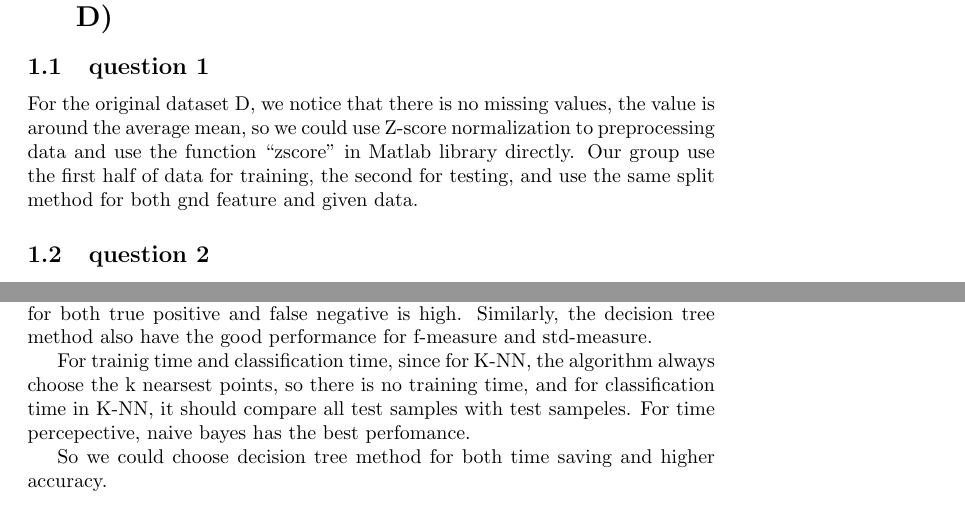
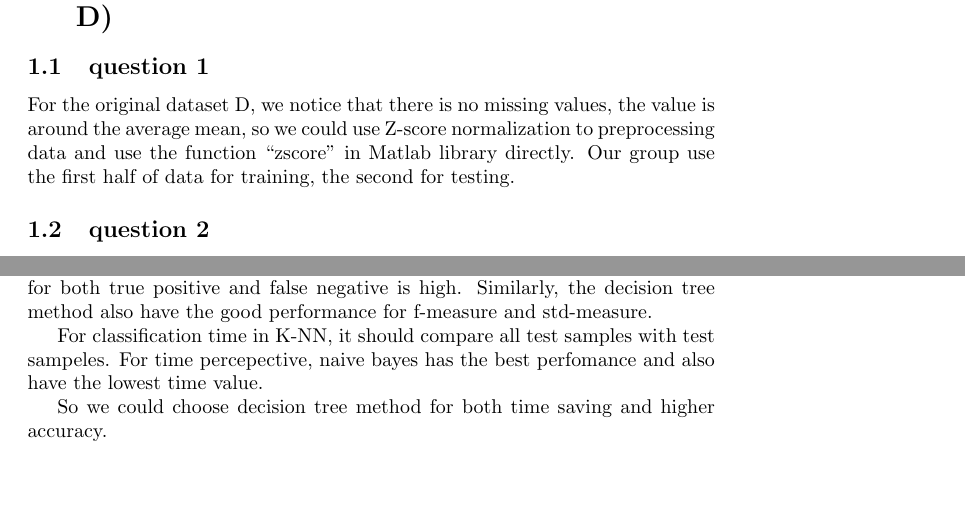
Before and after one commit to YuzhouWang/657-A2, a LaTeX document (report/A2-report.tex): two parts of pages 1 and 5 of 10, joined at a grey line, cut so that both start at the same text, the shorter picture padded with empty space. Compiled offline with pdfLaTeX.

Commit message:
Added files via upload
small correction for part1 question 1 and k-nn training time

```diff
--- a/report/A2-report.tex
+++ b/report/A2-report.tex
@@ -20,7 +20,7 @@
 
 \subsection{question 1}
 
-For the original dataset D, we notice that there is no missing values, the value is around the average mean, so we could use Z-score normalization to preprocessing data and use the function “zscore” in Matlab library directly. Our group use the first half of data for training, the second for testing, and use the same split method for both gnd feature and given data.
+For the original dataset D, we notice that there is no missing values, the value is around the average mean, so we could use Z-score normalization to preprocessing data and use the function “zscore” in Matlab library directly. Our group use the first half of data for training, the second for testing.
 
 
 
@@ -159,7 +159,7 @@ For test accuracy, it could be reflected by accuracy, precision and f-measure. A
 
 From the above table, we could get the conclusion that Decision tree method could get the highest accuracy. The std accuracy is also has a relatively low level, so it means the average result is relatively stable. For the precision and std precision, all of the methods have a good performance, but maybe the best one is still the decision tree method.For recall and std recall, we could also get the conclusion that decision tree method and neural network have better perfomance, which means that the thue positive divided by the correct answer for both true positive and false negative is high. Similarly, the decision tree method also have the good performance for f-measure and std-measure.
 
-For trainig time and classification time, since for K-NN, the algorithm always choose the k nearsest points, so there is no training time, and for classification time in K-NN, it should compare all test samples with test sampeles. For time percepective, naive bayes has the best perfomance.
+For classification time in K-NN, it should compare all test samples with test sampeles. For time percepective, naive bayes has the best perfomance and also have the lowest time value.
 
 So we could choose decision tree method for both time saving and higher accuracy.
 
```
Also changed, not shown: report/A2-report.pdf, report/A2-report.tex (2 more changed lines), 2 other files.
